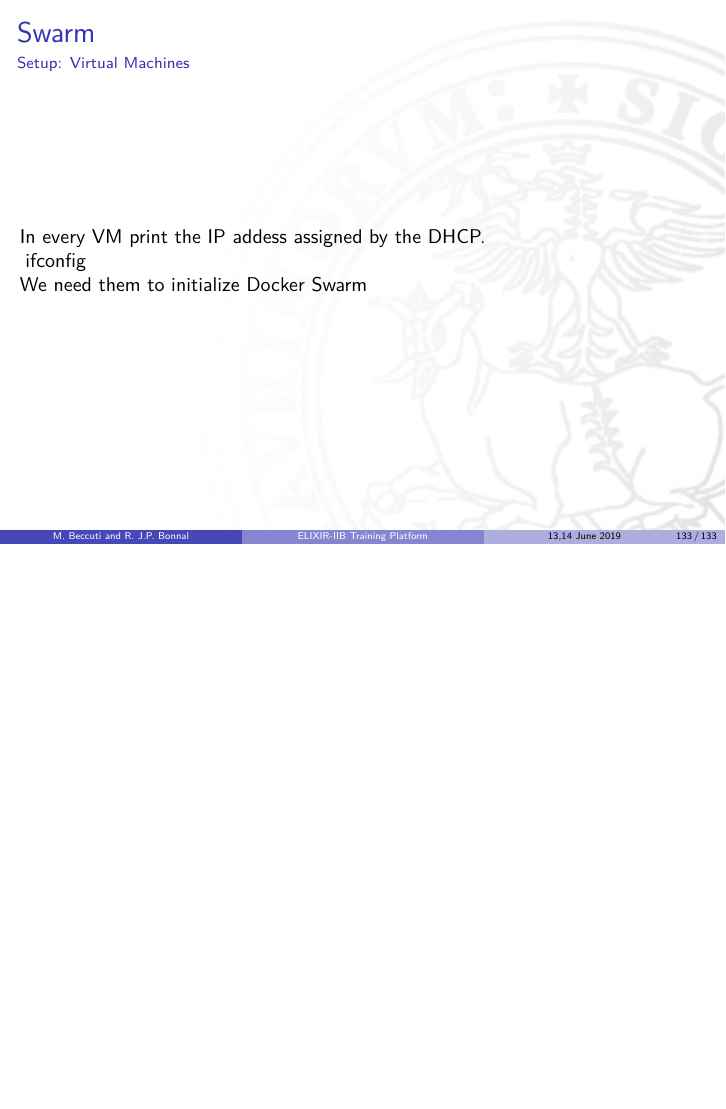
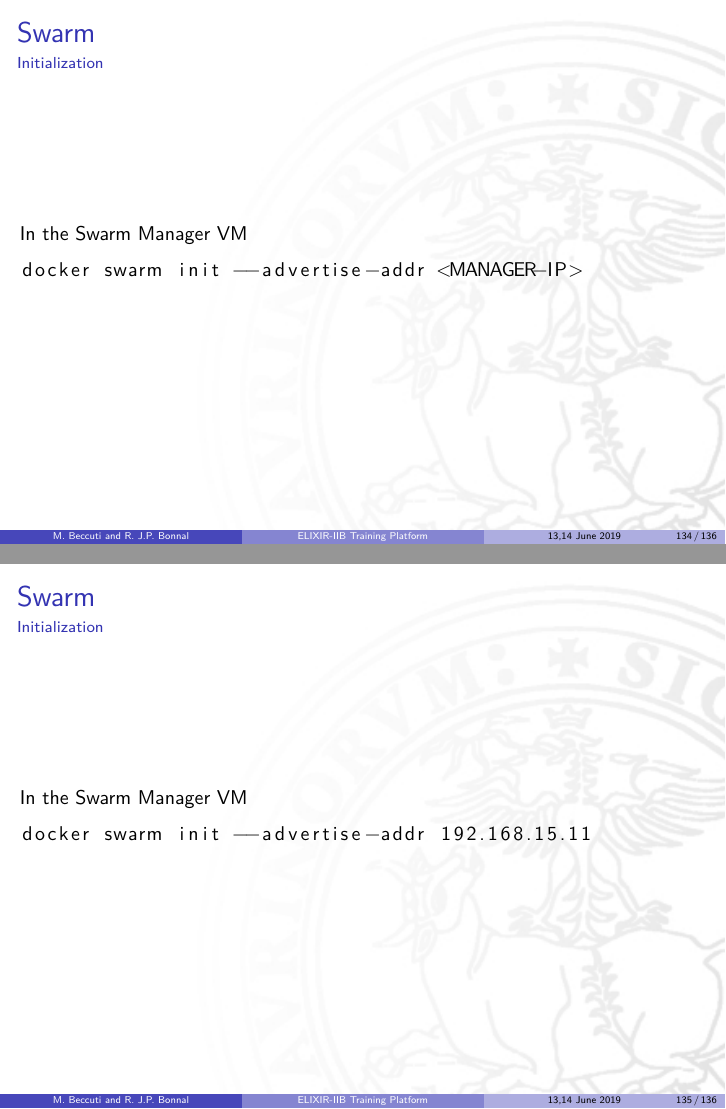
Before and after one commit to helios/2019-elixir-docker_reproducibility_turin, LaTeX slides (Docker-Raoul.tex, which reads swarm.tex): page 133 of 133 before the commit and pages 134 and 135 of 136 after it, the two joined at a grey line, the shorter picture padded with empty space. Compiled offline with pdfLaTeX.

```diff
--- a/swarm.tex
+++ b/swarm.tex
@@ -173,3 +170,22 @@
 \lstinline!ifconfig! \\
 We need them to initialize Docker Swarm
 \end{frame}
+
+
+\begin{frame}[fragile]
+\frametitle{Swarm}
+\framesubtitle{Initialization}
+In the Swarm Manager VM
+\begin{lstlisting}
+docker swarm init --advertise-addr <MANAGER-IP>
+\end{lstlisting}
+\end{frame}
+
+\begin{frame}[fragile]
+\frametitle{Swarm}
+\framesubtitle{Initialization}
+In the Swarm Manager VM
+\begin{lstlisting}
+docker swarm init --advertise-addr 192.168.15.11
+\end{lstlisting}
+\end{frame}
@@ -175,0 +197 @@
+In the Swarm Manager VM
```
Also changed, not shown: swarm.tex (16 more changed lines).
